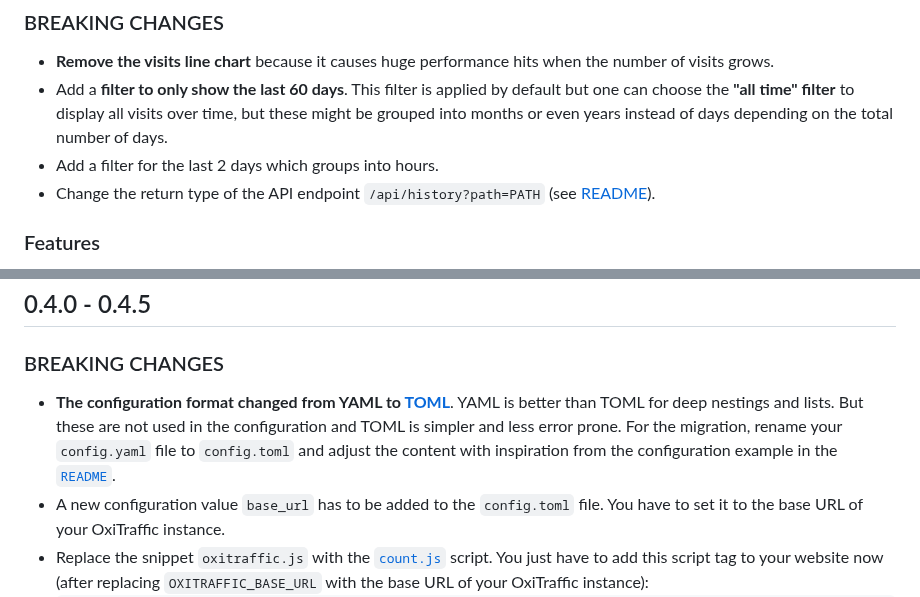
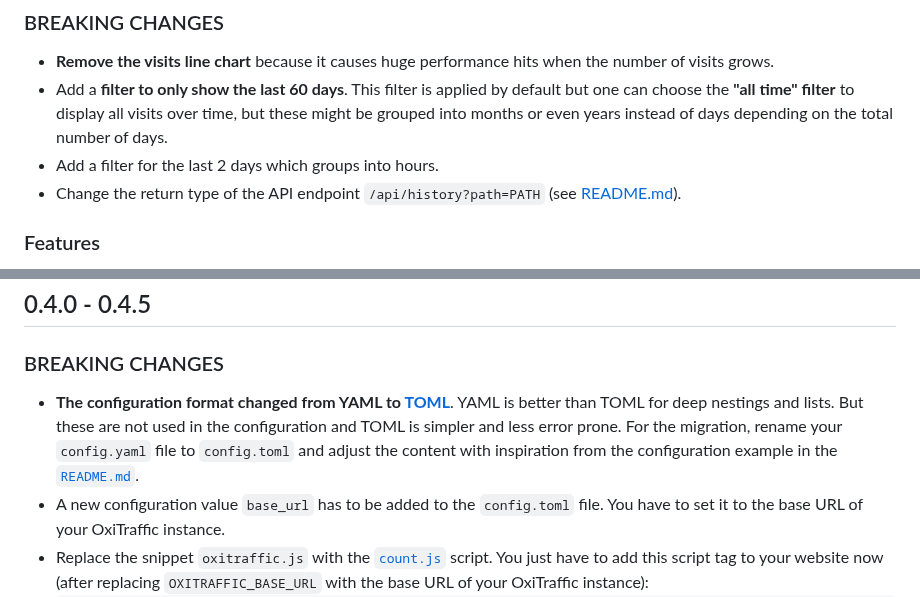
Before and after one commit to mre/oxitrack, a Markdown page: CHANGELOG.md, 2 parts joined by grey strips. GitHub-like rendering.

Commit message:
Fix README links

````diff
--- a/CHANGELOG.md
+++ b/CHANGELOG.md
@@ -87,7 +87,7 @@
 - **Remove the visits line chart** because it causes huge performance hits when the number of visits grows.
 - Add a **filter to only show the last 60 days**. This filter is applied by default but one can choose the **"all time" filter** to display all visits over time, but these might be grouped into months or even years instead of days depending on the total number of days.
 - Add a filter for the last 2 days which groups into hours.
-- Change the return type of the API endpoint `/api/history?path=PATH` (see [README](README.md#json-api)).
+- Change the return type of the API endpoint `/api/history?path=PATH` (see [README.md](README.md#json-api)).
 
 ### Features
 
@@ -128,7 +128,7 @@
 
 ### BREAKING CHANGES
 
-- **The configuration format changed from YAML to [TOML](https://toml.io)**. YAML is better than TOML for deep nestings and lists. But these are not used in the configuration and TOML is simpler and less error prone. For the migration, rename your `config.yaml` file to `config.toml` and adjust the content with inspiration from the configuration example in the [`README`](README).
+- **The configuration format changed from YAML to [TOML](https://toml.io)**. YAML is better than TOML for deep nestings and lists. But these are not used in the configuration and TOML is simpler and less error prone. For the migration, rename your `config.yaml` file to `config.toml` and adjust the content with inspiration from the configuration example in the [`README.md`](README.md).
 - A new configuration value `base_url` has to be added to the `config.toml` file. You have to set it to the base URL of your OxiTraffic instance.
 - Replace the snippet `oxitraffic.js` with the [`count.js`](templates/count.js) script. You just have to add this script tag to your website now (after replacing `OXITRAFFIC_BASE_URL` with the base URL of your OxiTraffic instance):
   ```html
````
